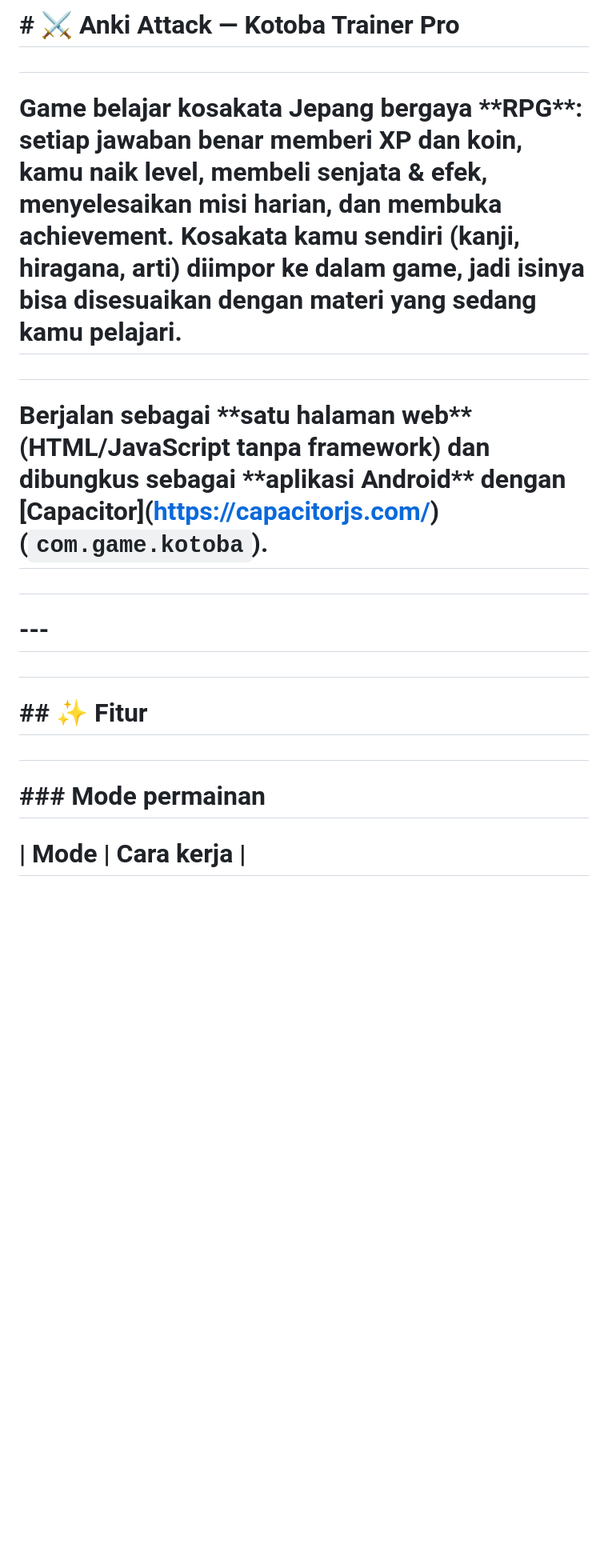
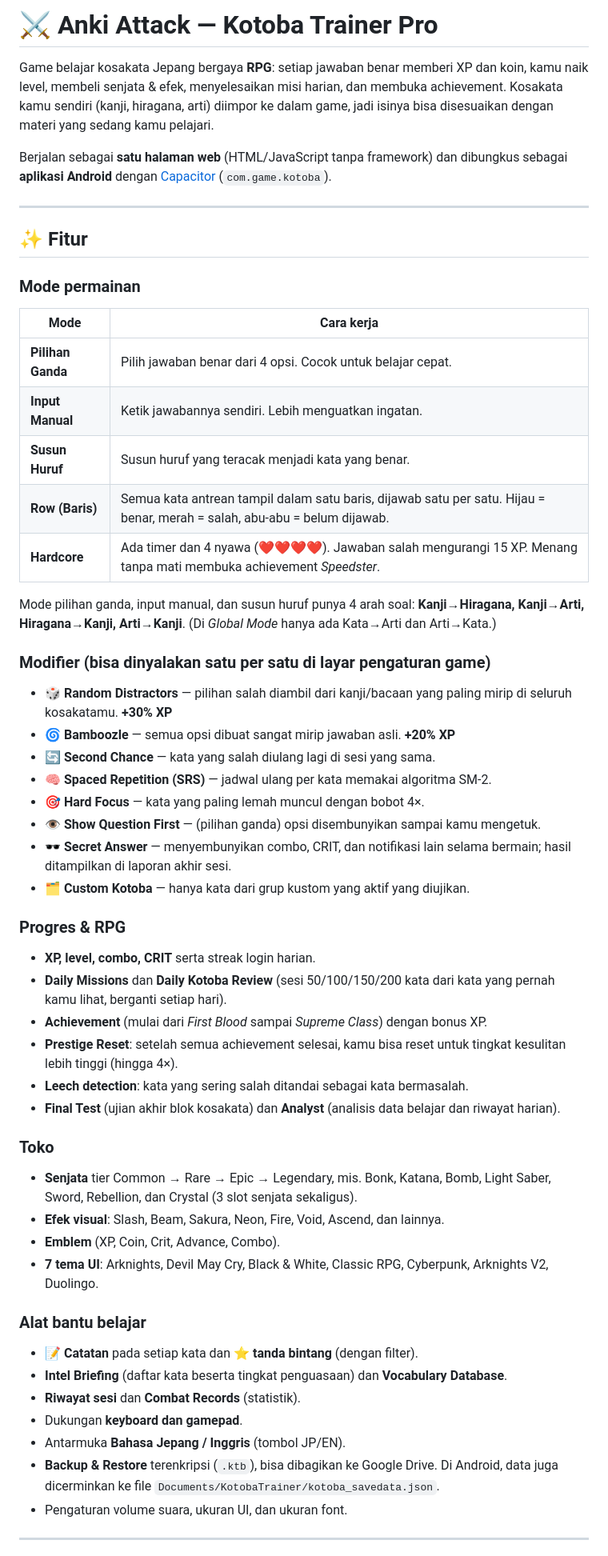
Before and after one commit to forthem0339/Anki-Attack, a Markdown page: README.md, the part around one of its changes. Shown at 80% size. GitHub-like rendering; blank space fills up the shorter version.

```diff
--- a/README.md
+++ b/README.md
@@ -1,24 +1,56 @@
-# \# ⚔️ Anki Attack — Kotoba Trainer Pro
+# ⚔️ Anki Attack — Kotoba Trainer Pro
 
-#
+Game belajar kosakata Jepang bergaya **RPG**: setiap jawaban benar memberi XP dan koin, kamu naik level, membeli senjata & efek, menyelesaikan misi harian, dan membuka achievement. Kosakata kamu sendiri (kanji, hiragana, arti) diimpor ke dalam game, jadi isinya bisa disesuaikan dengan materi yang sedang kamu pelajari.
 
-# Game belajar kosakata Jepang bergaya \*\*RPG\*\*: setiap jawaban benar memberi XP dan koin, kamu naik level, membeli senjata \& efek, menyelesaikan misi harian, dan membuka achievement. Kosakata kamu sendiri (kanji, hiragana, arti) diimpor ke dalam game, jadi isinya bisa disesuaikan dengan materi yang sedang kamu pelajari.
+Berjalan sebagai **satu halaman web** (HTML/JavaScript tanpa framework) dan dibungkus sebagai **aplikasi Android** dengan [Capacitor](https://capacitorjs.com/) (`com.game.kotoba`).
 
-#
+---
 
-# Berjalan sebagai \*\*satu halaman web\*\* (HTML/JavaScript tanpa framework) dan dibungkus sebagai \*\*aplikasi Android\*\* dengan \[Capacitor](https://capacitorjs.com/) (`com.game.kotoba`).
+## ✨ Fitur
 
-#
+### Mode permainan
+| Mode | Cara kerja |
+|---|---|
+| **Pilihan Ganda** | Pilih jawaban benar dari 4 opsi. Cocok untuk belajar cepat. |
+| **Input Manual** | Ketik jawabannya sendiri. Lebih menguatkan ingatan. |
+| **Susun Huruf** | Susun huruf yang teracak menjadi kata yang benar. |
+| **Row (Baris)** | Semua kata antrean tampil dalam satu baris, dijawab satu per satu. Hijau = benar, merah = salah, abu-abu = belum dijawab. |
+| **Hardcore** | Ada timer dan 4 nyawa (❤❤❤❤). Jawaban salah mengurangi 15 XP. Menang tanpa mati membuka achievement *Speedster*. |
 
-# \---
+Mode pilihan ganda, input manual, dan susun huruf punya 4 arah soal: **Kanji→Hiragana, Kanji→Arti, Hiragana→Kanji, Arti→Kanji**. (Di *Global Mode* hanya ada Kata→Arti dan Arti→Kata.)
 
-#
+### Modifier (bisa dinyalakan satu per satu di layar pengaturan game)
+- 🎲 **Random Distractors** — pilihan salah diambil dari kanji/bacaan yang paling mirip di seluruh kosakatamu. **+30% XP**
+- 🌀 **Bamboozle** — semua opsi dibuat sangat mirip jawaban asli. **+20% XP**
+- 🔄 **Second Chance** — kata yang salah diulang lagi di sesi yang sama.
+- 🧠 **Spaced Repetition (SRS)** — jadwal ulang per kata memakai algoritma SM-2.
+- 🎯 **Hard Focus** — kata yang paling lemah muncul dengan bobot 4×.
+- 👁 **Show Question First** — (pilihan ganda) opsi disembunyikan sampai kamu mengetuk.
+- 🕶 **Secret Answer** — menyembunyikan combo, CRIT, dan notifikasi lain selama bermain; hasil ditampilkan di laporan akhir sesi.
+- 🗂 **Custom Kotoba** — hanya kata dari grup kustom yang aktif yang diujikan.
 
-# \## ✨ Fitur
+### Progres & RPG
+- **XP, level, combo, CRIT** serta streak login harian.
+- **Daily Missions** dan **Daily Kotoba Review** (sesi 50/100/150/200 kata dari kata yang pernah kamu lihat, berganti setiap hari).
+- **Achievement** (mulai dari *First Blood* sampai *Supreme Class*) dengan bonus XP.
+- **Prestige Reset**: setelah semua achievement selesai, kamu bisa reset untuk tingkat kesulitan lebih tinggi (hingga 4×).
+- **Leech detection**: kata yang sering salah ditandai sebagai kata bermasalah.
+- **Final Test** (ujian akhir blok kosakata) dan **Analyst** (analisis data belajar dan riwayat harian).
 
-#
+### Toko
+- **Senjata** tier Common → Rare → Epic → Legendary, mis. Bonk, Katana, Bomb, Light Saber, Sword, Rebellion, dan Crystal (3 slot senjata sekaligus).
+- **Efek visual**: Slash, Beam, Sakura, Neon, Fire, Void, Ascend, dan lainnya.
+- **Emblem** (XP, Coin, Crit, Advance, Combo).
+- **7 tema UI**: Arknights, Devil May Cry, Black & White, Classic RPG, Cyberpunk, Arknights V2, Duolingo.
 
-# \### Mode permainan
+### Alat bantu belajar
+- 📝 **Catatan** pada setiap kata dan ⭐ **tanda bintang** (dengan filter).
+- **Intel Briefing** (daftar kata beserta tingkat penguasaan) dan **Vocabulary Database**.
+- **Riwayat sesi** dan **Combat Records** (statistik).
+- Dukungan **keyboard dan gamepad**.
+- Antarmuka **Bahasa Jepang / Inggris** (tombol JP/EN).
+- **Backup & Restore** terenkripsi (`.ktb`), bisa dibagikan ke Google Drive. Di Android, data juga dicerminkan ke file `Documents/KotobaTrainer/kotoba_savedata.json`.
+- Pengaturan volume suara, ukuran UI, dan ukuran font.
 
-# | Mode | Cara kerja |
+---
 
```
Also changed, not shown: other parts of README.md (+62 -232 lines).
